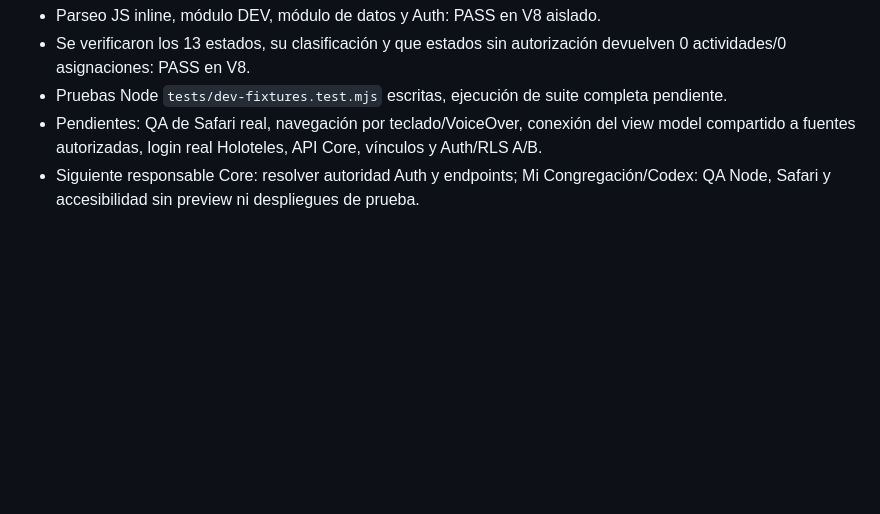
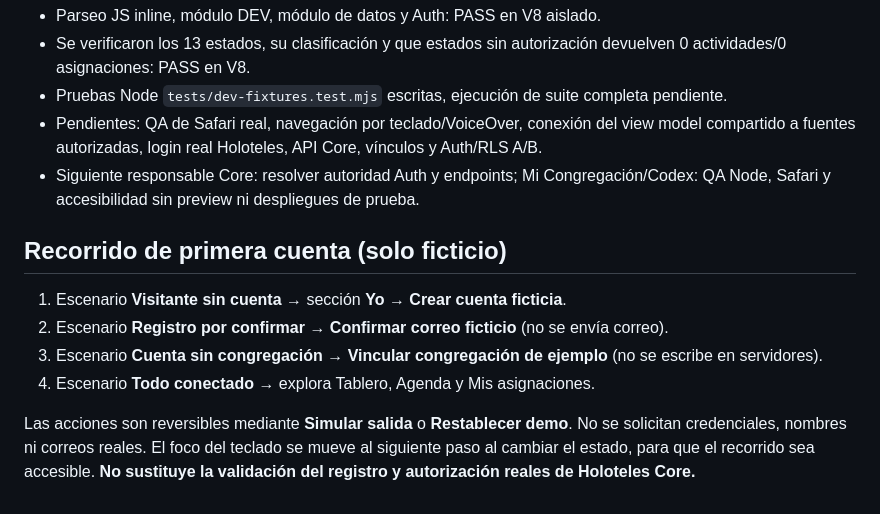
Before and after one commit to maqdesign/congregacion, a Markdown page: docs/DEV-FIXTURE-SCENARIOS.md, the part around the change. Drawn GitHub-style; blank space fills up the shorter version.

Commit message:
docs(dev): guide first-time signup and sample congregation linking flow

```diff
--- a/docs/DEV-FIXTURE-SCENARIOS.md
+++ b/docs/DEV-FIXTURE-SCENARIOS.md
@@ -38,3 +38,11 @@
 - Pruebas Node `tests/dev-fixtures.test.mjs` escritas, ejecución de suite completa pendiente.
 - Pendientes: QA de Safari real, navegación por teclado/VoiceOver, conexión del view model compartido a fuentes autorizadas, login real Holoteles, API Core, vínculos y Auth/RLS A/B.
 - Siguiente responsable Core: resolver autoridad Auth y endpoints; Mi Congregación/Codex: QA Node, Safari y accesibilidad sin preview ni despliegues de prueba.
+
+## Recorrido de primera cuenta (solo ficticio)
+1. Escenario **Visitante sin cuenta** → sección **Yo** → **Crear cuenta ficticia**.
+2. Escenario **Registro por confirmar** → **Confirmar correo ficticio** (no se envía correo).
+3. Escenario **Cuenta sin congregación** → **Vincular congregación de ejemplo** (no se escribe en servidores).
+4. Escenario **Todo conectado** → explora Tablero, Agenda y Mis asignaciones.
+
+Las acciones son reversibles mediante **Simular salida** o **Restablecer demo**. No se solicitan credenciales, nombres ni correos reales. El foco del teclado se mueve al siguiente paso al cambiar el estado, para que el recorrido sea accesible. **No sustituye la validación del registro y autorización reales de Holoteles Core.**
```
